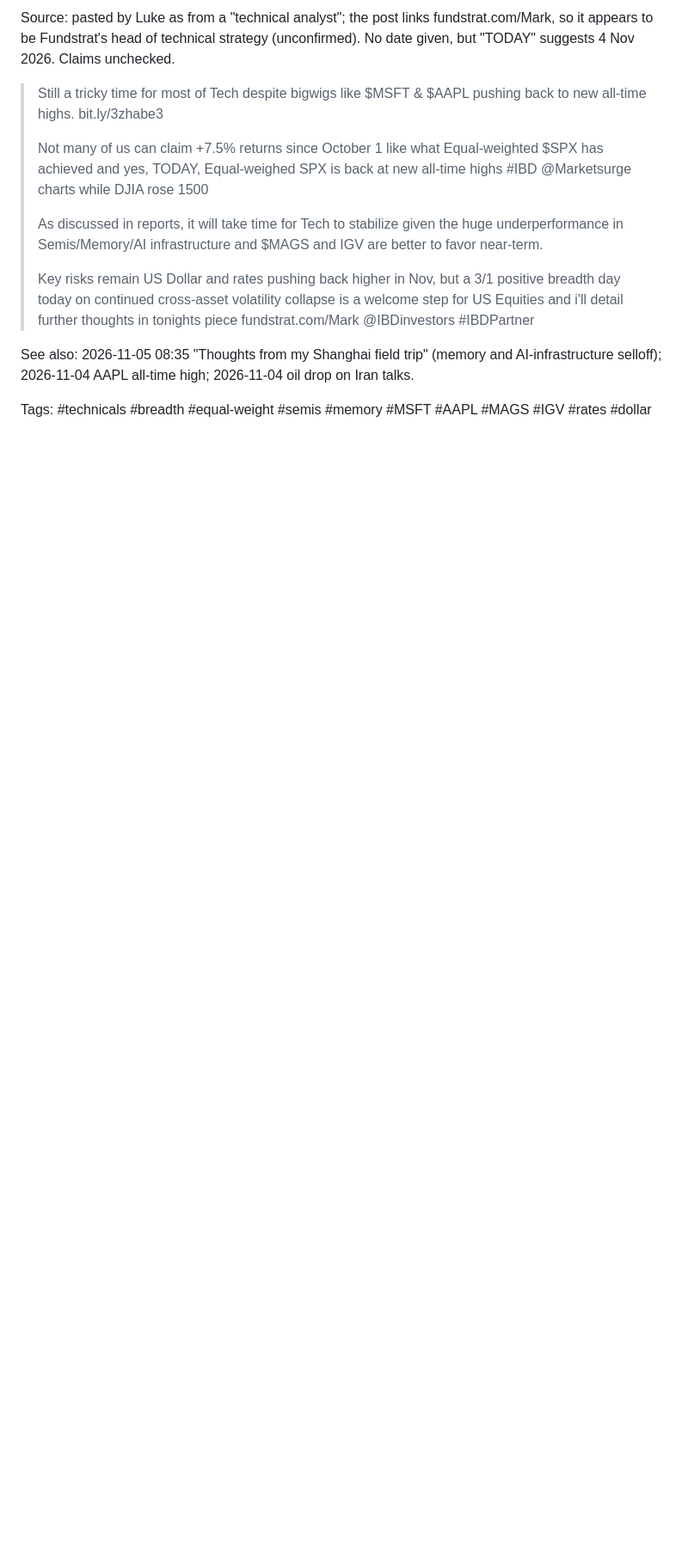
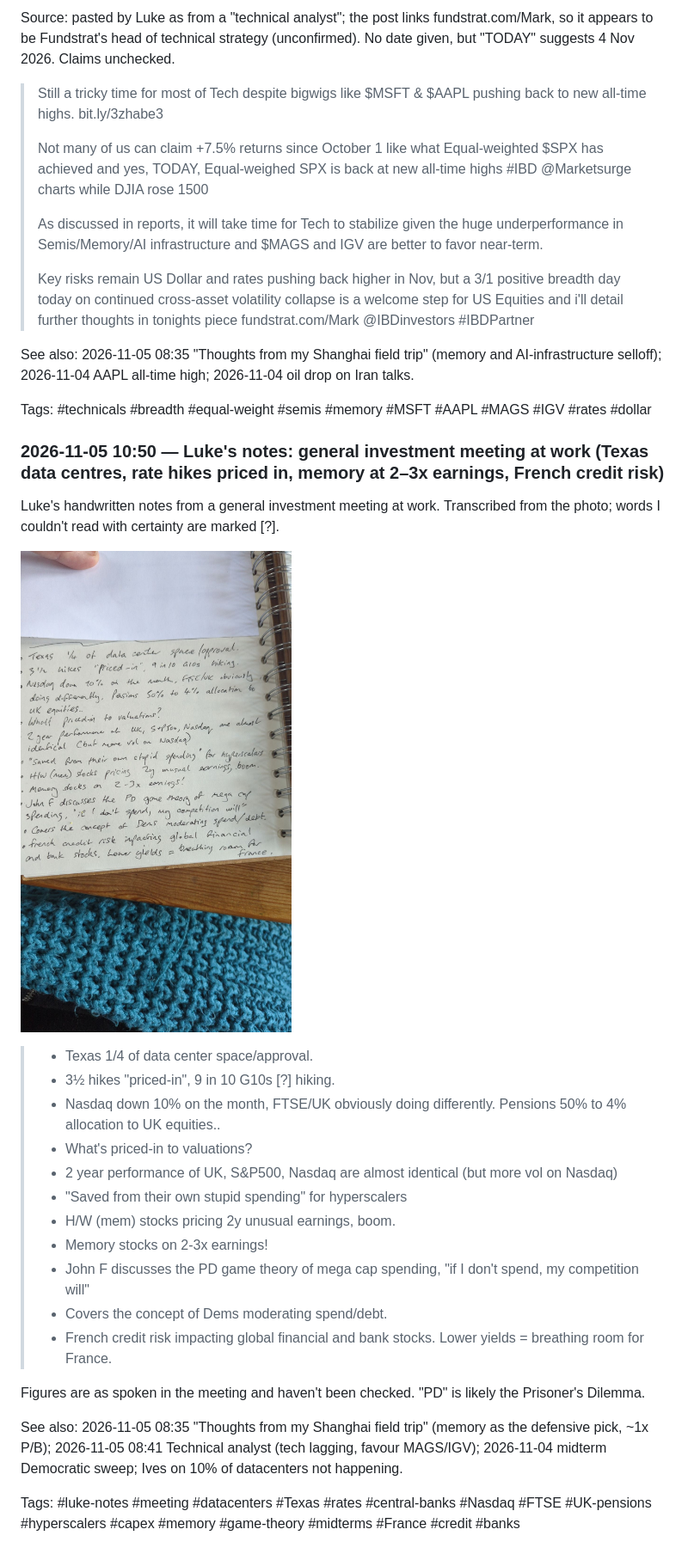
Before and after one commit to lukepuplett/investment-analysis, a Markdown page: diary/2026-11.md, the part around the change. Shown at 86% size. GitHub-like rendering; pictures changed too: diary/assets/2026-11-05-work-investment-meeting-notes.jpg (added); blank space fills up the shorter version.

Commit message:
Diary: Luke's work investment meeting notes 2026-11-05

```diff
--- a/diary/2026-11.md
+++ b/diary/2026-11.md
@@ -310,3 +310,27 @@ Source: pasted by Luke as from a "technical analyst"; the post links fundstrat.c
 See also: 2026-11-05 08:35 "Thoughts from my Shanghai field trip" (memory and AI-infrastructure selloff); 2026-11-04 AAPL all-time high; 2026-11-04 oil drop on Iran talks.
 
 Tags: #technicals #breadth #equal-weight #semis #memory #MSFT #AAPL #MAGS #IGV #rates #dollar
+
+### 2026-11-05 10:50 — Luke's notes: general investment meeting at work (Texas data centres, rate hikes priced in, memory at 2–3x earnings, French credit risk)
+
+Luke's handwritten notes from a general investment meeting at work. Transcribed from the photo; words I couldn't read with certainty are marked [?].
+
+![Luke's handwritten meeting notes](assets/2026-11-05-work-investment-meeting-notes.jpg)
+
+> - Texas 1/4 of data center space/approval.
+> - 3½ hikes "priced-in", 9 in 10 G10s [?] hiking.
+> - Nasdaq down 10% on the month, FTSE/UK obviously doing differently. Pensions 50% to 4% allocation to UK equities..
+> - What's priced-in to valuations?
+> - 2 year performance of UK, S&P500, Nasdaq are almost identical (but more vol on Nasdaq)
+> - "Saved from their own stupid spending" for hyperscalers
+> - H/W (mem) stocks pricing 2y unusual earnings, boom.
+> - Memory stocks on 2-3x earnings!
+> - John F discusses the PD game theory of mega cap spending, "if I don't spend, my competition will"
+> - Covers the concept of Dems moderating spend/debt.
+> - French credit risk impacting global financial and bank stocks. Lower yields = breathing room for France.
+
+Figures are as spoken in the meeting and haven't been checked. "PD" is likely the Prisoner's Dilemma.
+
+See also: 2026-11-05 08:35 "Thoughts from my Shanghai field trip" (memory as the defensive pick, ~1x P/B); 2026-11-05 08:41 Technical analyst (tech lagging, favour MAGS/IGV); 2026-11-04 midterm Democratic sweep; Ives on 10% of datacenters not happening.
+
+Tags: #luke-notes #meeting #datacenters #Texas #rates #central-banks #Nasdaq #FTSE #UK-pensions #hyperscalers #capex #memory #game-theory #midterms #France #credit #banks
```
